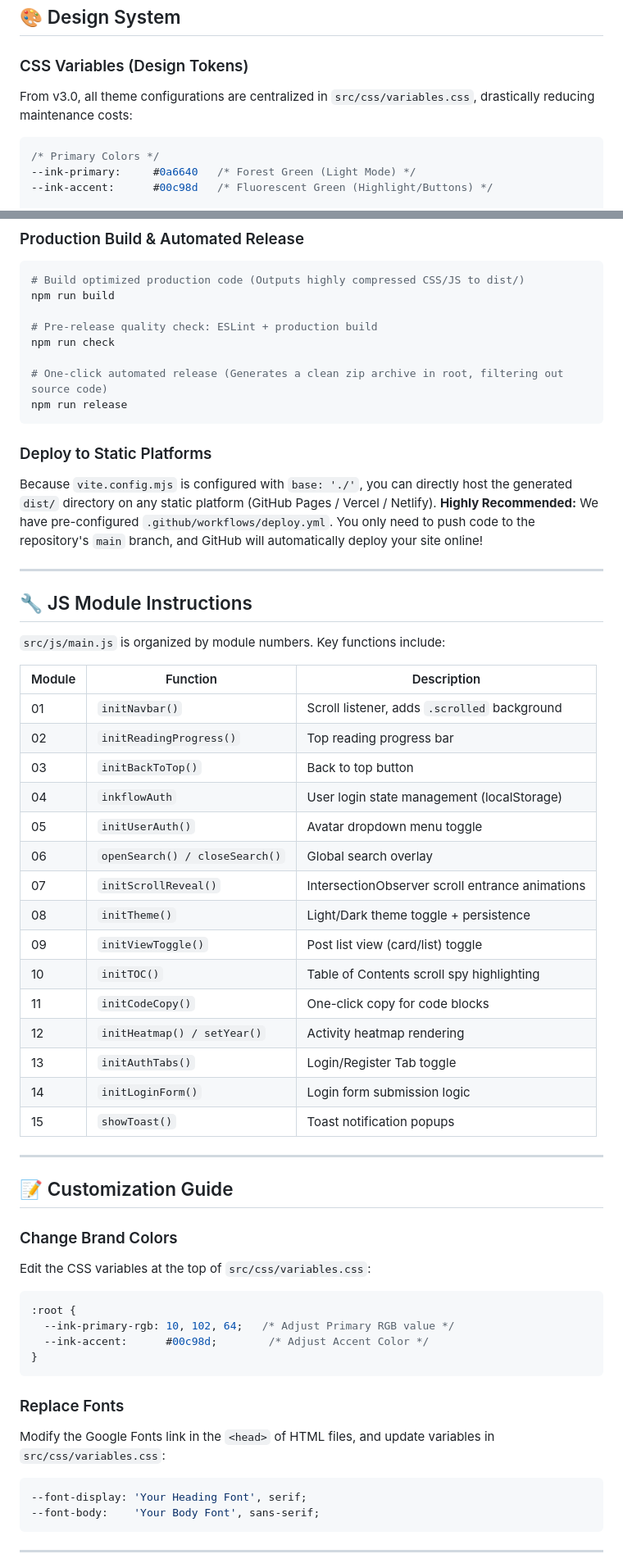
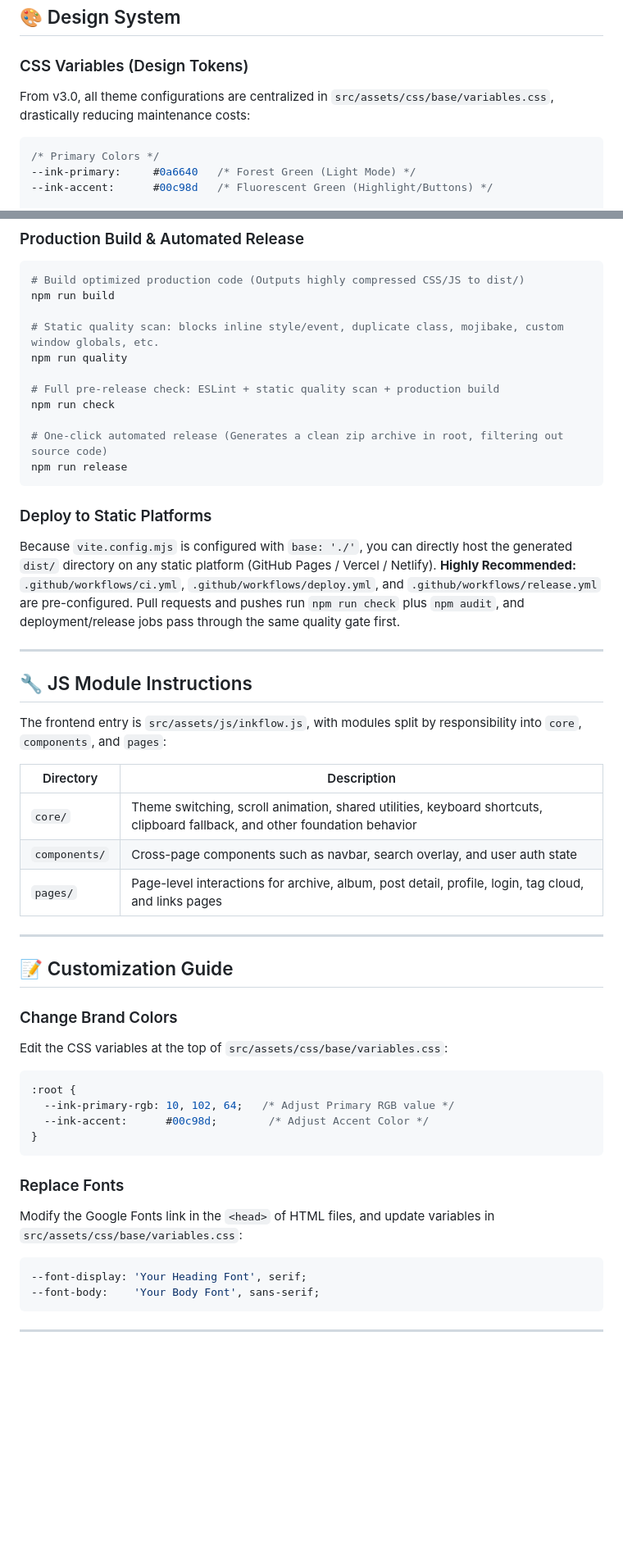
Before and after one commit to zidony/inkflow-theme, a Markdown page: README.en.md, 2 parts joined by grey strips. Shown at 82% size. GitHub-like rendering; blank space fills up the shorter version.

Commit message:
docs: document quality checks and module structure

````diff
--- a/README.en.md
+++ b/README.en.md
@@ -80,7 +80,7 @@ inkflow-theme/
 
 ### CSS Variables (Design Tokens)
 
-From v3.0, all theme configurations are centralized in `src/css/variables.css`, drastically reducing maintenance costs:
+From v3.0, all theme configurations are centralized in `src/assets/css/base/variables.css`, drastically reducing maintenance costs:
 
 ```css
 /* Primary Colors */
@@ -204,7 +204,10 @@ npm run dev
 # Build optimized production code (Outputs highly compressed CSS/JS to dist/)
 npm run build
 
-# Pre-release quality check: ESLint + production build
+# Static quality scan: blocks inline style/event, duplicate class, mojibake, custom window globals, etc.
+npm run quality
+
+# Full pre-release check: ESLint + static quality scan + production build
 npm run check
 
 # One-click automated release (Generates a clean zip archive in root, filtering out source code)
@@ -214,31 +217,19 @@ npm run release
 ### Deploy to Static Platforms
 
 Because `vite.config.mjs` is configured with `base: './'`, you can directly host the generated `dist/` directory on any static platform (GitHub Pages / Vercel / Netlify).
-**Highly Recommended:** We have pre-configured `.github/workflows/deploy.yml`. You only need to push code to the repository's `main` branch, and GitHub will automatically deploy your site online!
+**Highly Recommended:** `.github/workflows/ci.yml`, `.github/workflows/deploy.yml`, and `.github/workflows/release.yml` are pre-configured. Pull requests and pushes run `npm run check` plus `npm audit`, and deployment/release jobs pass through the same quality gate first.
 
 ---
 
 ## 🔧 JS Module Instructions
 
-`src/js/main.js` is organized by module numbers. Key functions include:
+The frontend entry is `src/assets/js/inkflow.js`, with modules split by responsibility into `core`, `components`, and `pages`:
 
-| Module | Function | Description |
-|--------|----------|-------------|
-| 01 | `initNavbar()` | Scroll listener, adds `.scrolled` background |
-| 02 | `initReadingProgress()` | Top reading progress bar |
-| 03 | `initBackToTop()` | Back to top button |
-| 04 | `inkflowAuth` | User login state management (localStorage) |
-| 05 | `initUserAuth()` | Avatar dropdown menu toggle |
-| 06 | `openSearch() / closeSearch()` | Global search overlay |
-| 07 | `initScrollReveal()` | IntersectionObserver scroll entrance animations |
-| 08 | `initTheme()` | Light/Dark theme toggle + persistence |
-| 09 | `initViewToggle()` | Post list view (card/list) toggle |
-| 10 | `initTOC()` | Table of Contents scroll spy highlighting |
-| 11 | `initCodeCopy()` | One-click copy for code blocks |
-| 12 | `initHeatmap() / setYear()` | Activity heatmap rendering |
-| 13 | `initAuthTabs()` | Login/Register Tab toggle |
-| 14 | `initLoginForm()` | Login form submission logic |
-| 15 | `showToast()` | Toast notification popups |
+| Directory | Description |
+|-----------|-------------|
+| `core/` | Theme switching, scroll animation, shared utilities, keyboard shortcuts, clipboard fallback, and other foundation behavior |
+| `components/` | Cross-page components such as navbar, search overlay, and user auth state |
+| `pages/` | Page-level interactions for archive, album, post detail, profile, login, tag cloud, and links pages |
 
 ---
 
@@ -246,7 +237,7 @@ Because `vite.config.mjs` is configured with `base: './'`, you can directly host
 
 ### Change Brand Colors
 
-Edit the CSS variables at the top of `src/css/variables.css`:
+Edit the CSS variables at the top of `src/assets/css/base/variables.css`:
 
 ```css
 :root {
@@ -257,7 +248,7 @@ Edit the CSS variables at the top of `src/css/variables.css`:
 
 ### Replace Fonts
 
-Modify the Google Fonts link in the `<head>` of HTML files, and update variables in `src/css/variables.css`:
+Modify the Google Fonts link in the `<head>` of HTML files, and update variables in `src/assets/css/base/variables.css`:
 
 ```css
 --font-display: 'Your Heading Font', serif;
````
Also changed, not shown: README.md (+12 -21 lines).
